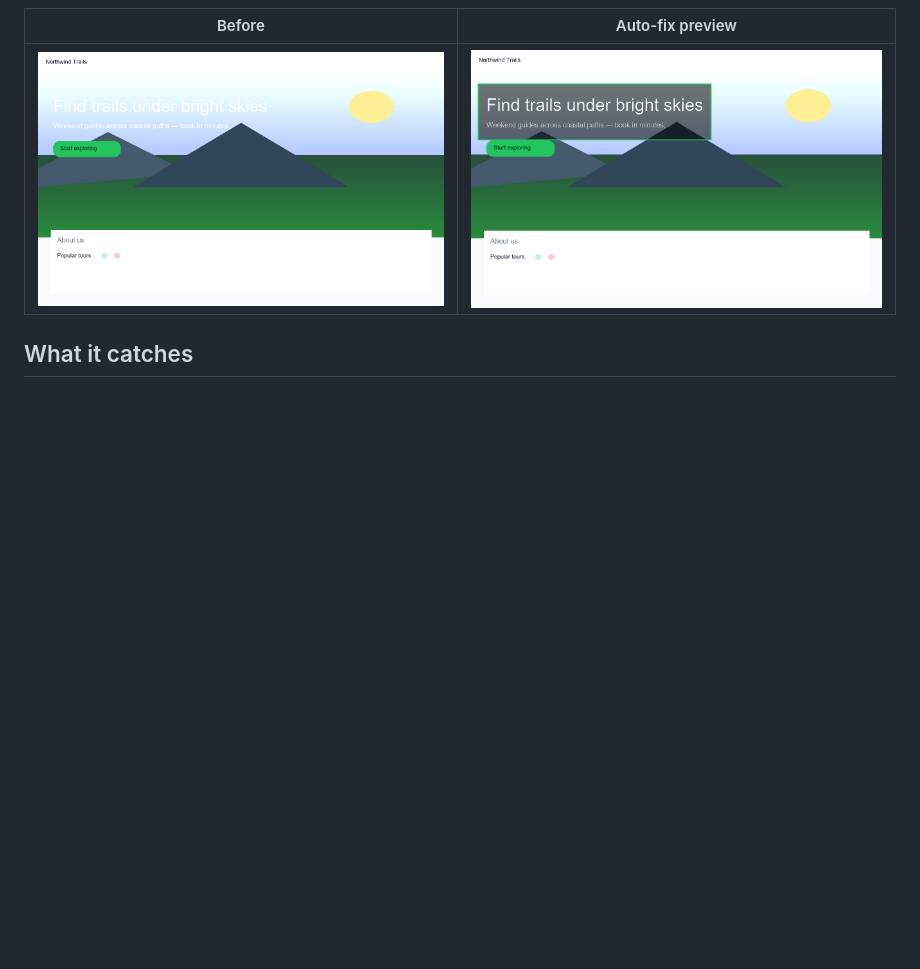
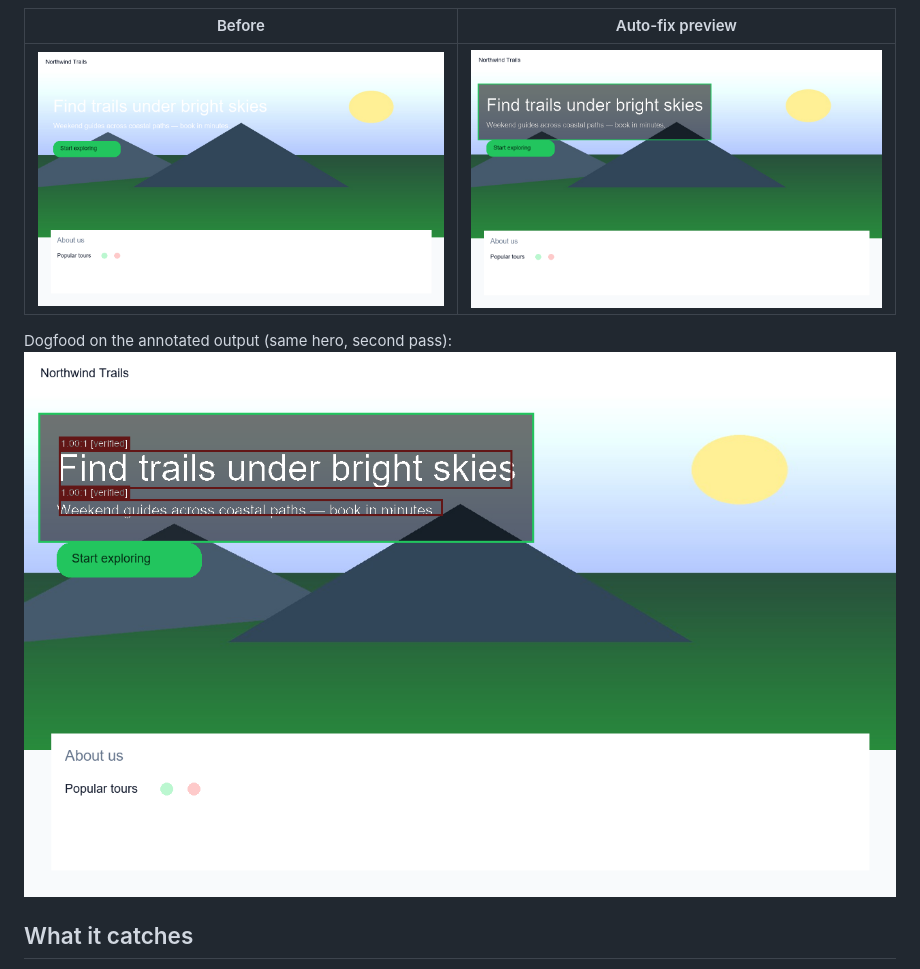
Before and after one commit to rajgharat07/renderlens, a Markdown page: README.md, the part around the change. Rendered like a GitHub page; pictures changed too: docs/assets/dogfood_autofix.png (added); blank space fills up the shorter version.

Commit message:
Add dogfood autofix preview with union hero scrim.

```diff
--- a/README.md
+++ b/README.md
@@ -11,6 +11,8 @@ It sends the rendered UI to Gemma 4 for visual analysis, then uses deterministic
 | Before | Auto-fix preview |
 | --- | --- |
 | ![Before](docs/assets/demo_hero.png) | ![Auto-fix](docs/assets/demo_autofix.png) |
+
+Dogfood on the annotated output (same hero, second pass): ![Dogfood auto-fix](docs/assets/dogfood_autofix.png)
 
 ## What it catches
 
```
